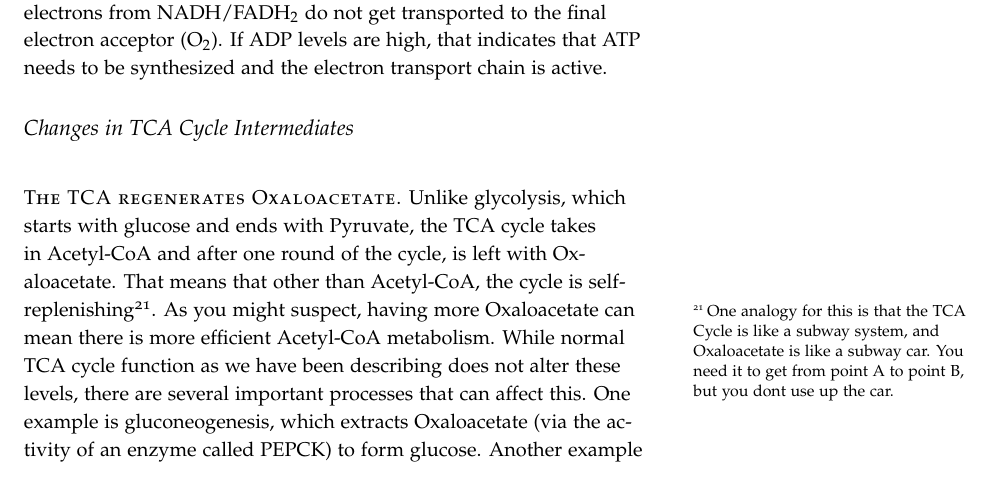
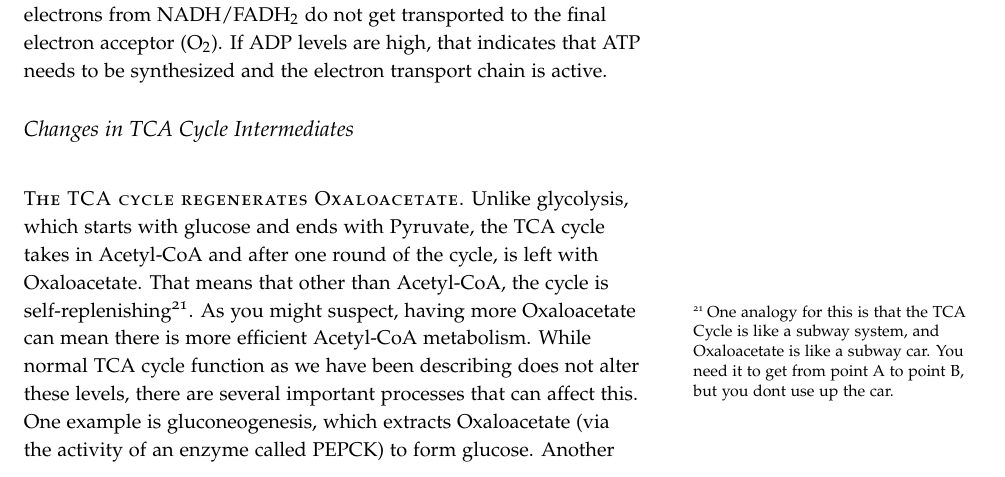
Before and after one commit to detricksnyder/TeachingLectures, a LaTeX document (Michigan/NUTR630/Handouts/tca-cycle.tex): part of page 7 of 9, cut so that both start at the same text. Compiled offline with pdfLaTeX.

Commit message:
tca cycle edits

```diff
--- a/Michigan/NUTR630/Handouts/tca-cycle.tex
+++ b/Michigan/NUTR630/Handouts/tca-cycle.tex
@@ -228,7 +228,7 @@ Many metabolic pathways are driven by the nutrients that flow in.  An example of
 
 \subsection{Changes in TCA Cycle Intermediates}
 
-\newthought{The TCA regenerates Oxaloacetate.}  Unlike glycolysis, which starts with glucose and ends with Pyruvate, the TCA cycle takes in Acetyl-CoA and after one round of the cycle, is left with Oxaloacetate.  That means that other than Acetyl-CoA, the cycle is self-replenishing\sidenote{One analogy for this is that the TCA Cycle is like a subway system, and Oxaloacetate is like a subway car.  You need it to get from point A to point B, but you dont use up the car.}.  As you might suspect, having more Oxaloacetate can mean there is more efficient Acetyl-CoA metabolism.  While normal TCA cycle function as we have been describing does not alter these levels, there are several important processes that can affect this.  One example is gluconeogenesis, which extracts Oxaloacetate (via the activity of an enzyme called PEPCK) to form glucose.  Another example is that biosynthesis of some amino acids uses up TCA cycle intermediates.  The process by which TCA Cycle intermediates are removed is known as \emph{cataplerosis}.
+\newthought{The TCA cycle regenerates Oxaloacetate.}  Unlike glycolysis, which starts with glucose and ends with Pyruvate, the TCA cycle takes in Acetyl-CoA and after one round of the cycle, is left with Oxaloacetate.  That means that other than Acetyl-CoA, the cycle is self-replenishing\sidenote{One analogy for this is that the TCA Cycle is like a subway system, and Oxaloacetate is like a subway car.  You need it to get from point A to point B, but you dont use up the car.}.  As you might suspect, having more Oxaloacetate can mean there is more efficient Acetyl-CoA metabolism.  While normal TCA cycle function as we have been describing does not alter these levels, there are several important processes that can affect this.  One example is gluconeogenesis, which extracts Oxaloacetate (via the activity of an enzyme called PEPCK) to form glucose.  Another example is that biosynthesis of some amino acids uses up TCA cycle intermediates.  The process by which TCA Cycle intermediates are removed is known as \emph{cataplerosis}.
 
 \newthought{The opposite process, in which TCA cycle intermediates are generated is known as anaplerosis.}  These can derive from Pyruvate, or from the breakdown of amino acids\sidenote{Amino Acid catabolism will be covered later in the course, so here we will focus on anaplerosis from Pyruvate.}.  The most important enzyme here is called Pyrvate Carboxylase.  This enzyme performs the following irreversible, ATP consuming reaction:
 
```
Also changed, not shown: 1 other file.
